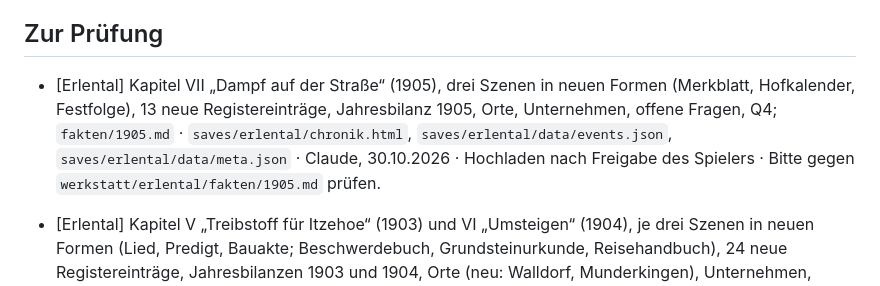
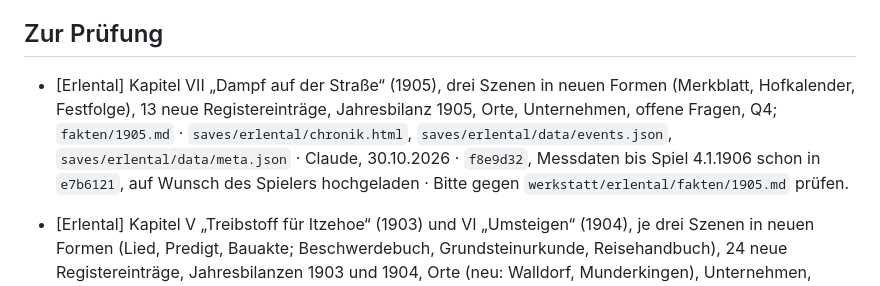
Before and after one commit to alexmondragonwrites-glitch/Transport-Fever-Chronicles, a Markdown page: werkstatt/AUFGABEN.md, the part around the change. Drawn GitHub-style.

```diff
--- a/werkstatt/AUFGABEN.md
+++ b/werkstatt/AUFGABEN.md
@@ -10,7 +10,7 @@ Format: `- [Welt] Aufgabe · Dateien · Wer · seit/erledigt am`. Wer etwas anf
 
 ## Zur Prüfung
 
-- [Erlental] Kapitel VII „Dampf auf der Straße“ (1905), drei Szenen in neuen Formen (Merkblatt, Hofkalender, Festfolge), 13 neue Registereinträge, Jahresbilanz 1905, Orte, Unternehmen, offene Fragen, Q4; `fakten/1905.md` · `saves/erlental/chronik.html`, `saves/erlental/data/events.json`, `saves/erlental/data/meta.json` · Claude, 30.10.2026 · Hochladen nach Freigabe des Spielers · Bitte gegen `werkstatt/erlental/fakten/1905.md` prüfen.
+- [Erlental] Kapitel VII „Dampf auf der Straße“ (1905), drei Szenen in neuen Formen (Merkblatt, Hofkalender, Festfolge), 13 neue Registereinträge, Jahresbilanz 1905, Orte, Unternehmen, offene Fragen, Q4; `fakten/1905.md` · `saves/erlental/chronik.html`, `saves/erlental/data/events.json`, `saves/erlental/data/meta.json` · Claude, 30.10.2026 · `f8e9d32`, Messdaten bis Spiel 4.1.1906 schon in `e7b6121`, auf Wunsch des Spielers hochgeladen · Bitte gegen `werkstatt/erlental/fakten/1905.md` prüfen.
 
 - [Erlental] Kapitel V „Treibstoff für Itzehoe“ (1903) und VI „Umsteigen“ (1904), je drei Szenen in neuen Formen (Lied, Predigt, Bauakte; Beschwerdebuch, Grundsteinurkunde, Reisehandbuch), 24 neue Registereinträge, Jahresbilanzen 1903 und 1904, Orte (neu: Walldorf, Munderkingen), Unternehmen, offene Fragen, Q4; Korrektur der Entfernung Ditzingen Station Nord–Leipheim in Kapitel IV mit Vermerk im Register; Szenenform `et-scene--lied`; `fakten/1903.md`, `fakten/1904.md` · `saves/erlental/chronik.html`, `saves/erlental/data/events.json`, `saves/erlental/data/meta.json`, `assets/erlental.css`, `docs/ERLENTAL.md` · Claude, 30.10.2026 · `f7b6020`, Messdaten bis Spiel 4.1.1906 in `e7b6121`, auf Wunsch des Spielers hochgeladen · Bitte gegen `werkstatt/erlental/fakten/1903.md` und `1904.md` prüfen.
 
```
Also changed, not shown: werkstatt/LOG.md (+5 -0 lines).
